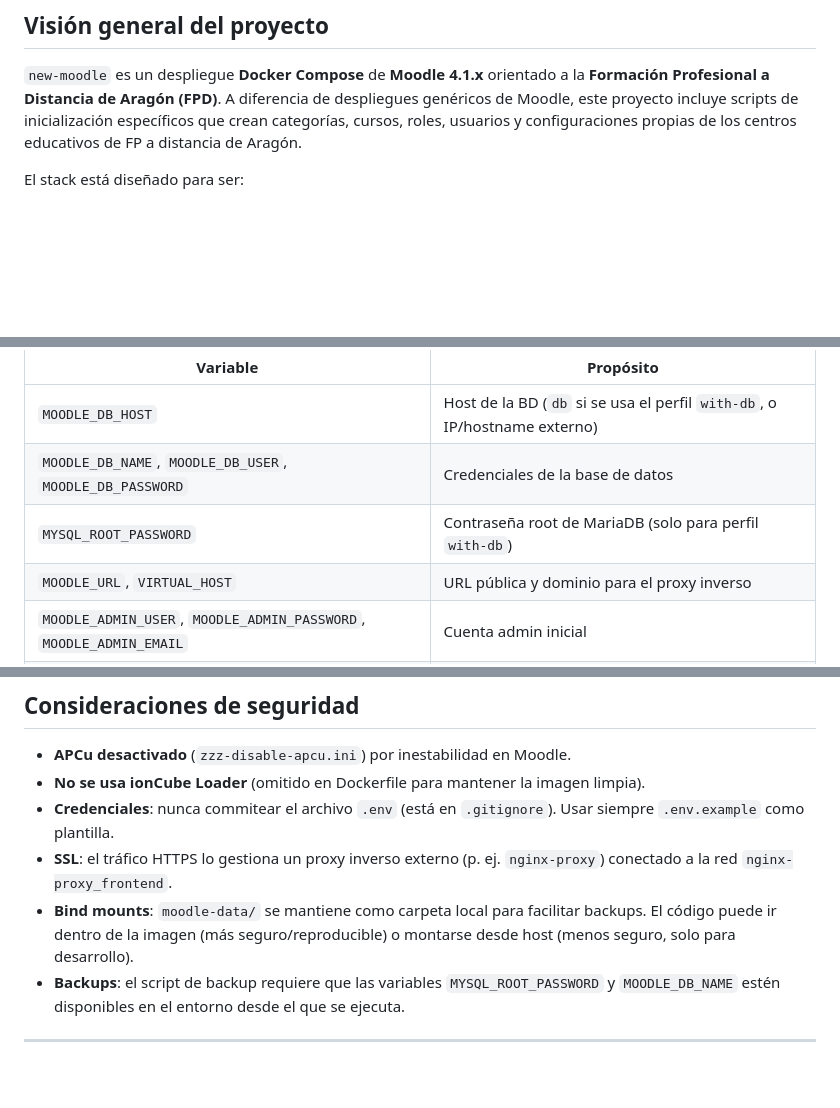
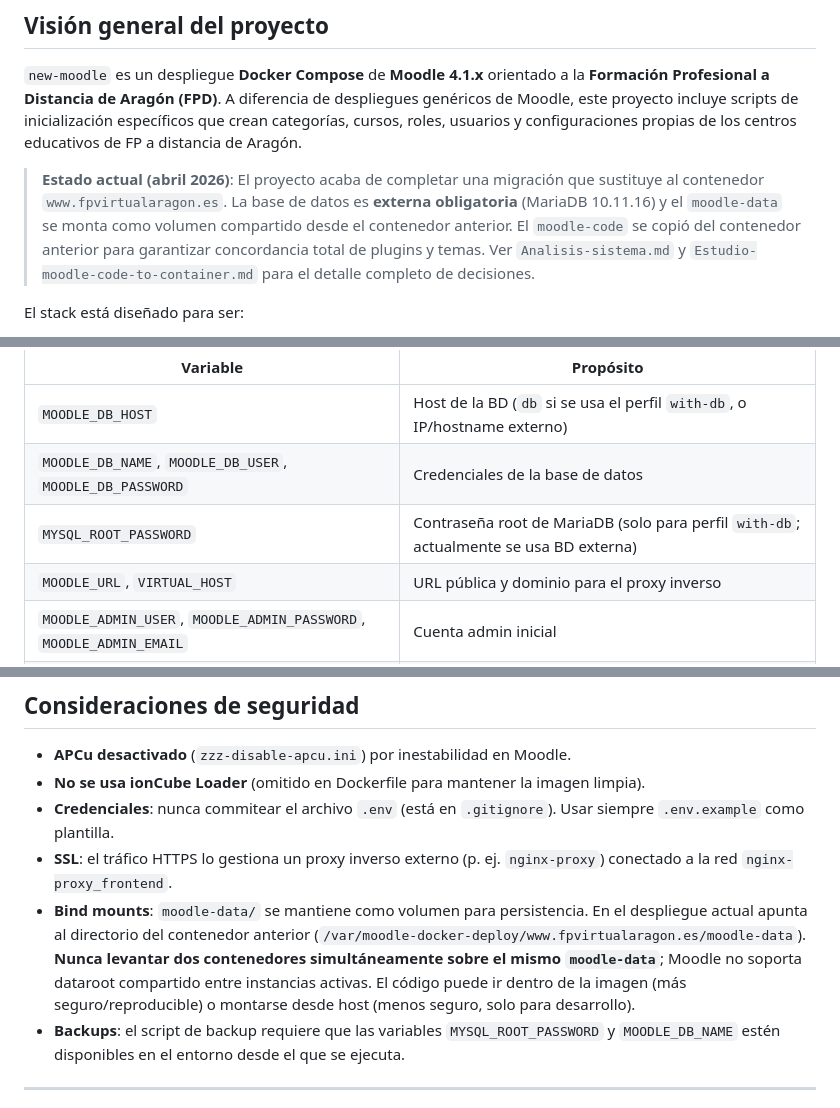
Before and after one commit to FPVirtual/Moodle-Docker, a Markdown page: AGENTS.md, 3 parts joined by grey strips. Drawn GitHub-style; blank space fills up the shorter version.

```diff
--- a/AGENTS.md
+++ b/AGENTS.md
@@ -7,6 +7,8 @@
 ## Visión general del proyecto
 
 `new-moodle` es un despliegue **Docker Compose** de **Moodle 4.1.x** orientado a la **Formación Profesional a Distancia de Aragón (FPD)**. A diferencia de despliegues genéricos de Moodle, este proyecto incluye scripts de inicialización específicos que crean categorías, cursos, roles, usuarios y configuraciones propias de los centros educativos de FP a distancia de Aragón.
+
+> **Estado actual (abril 2026)**: El proyecto acaba de completar una migración que sustituye al contenedor `www.fpvirtualaragon.es`. La base de datos es **externa obligatoria** (MariaDB 10.11.16) y el `moodle-data` se monta como volumen compartido desde el contenedor anterior. El `moodle-code` se copió del contenedor anterior para garantizar concordancia total de plugins y temas. Ver `Analisis-sistema.md` y `Estudio-moodle-code-to-container.md` para el detalle completo de decisiones.
 
 El stack está diseñado para ser:
 - **Reproducible**: el código de Moodle y los scripts de inicialización se empaquetan dentro de la imagen Docker.
@@ -160,7 +162,7 @@ Toda la configuración sensible y de entorno se define en **`.env`** (a partir d
 |----------|-----------|
 | `MOODLE_DB_HOST` | Host de la BD (`db` si se usa el perfil `with-db`, o IP/hostname externo) |
 | `MOODLE_DB_NAME`, `MOODLE_DB_USER`, `MOODLE_DB_PASSWORD` | Credenciales de la base de datos |
-| `MYSQL_ROOT_PASSWORD` | Contraseña root de MariaDB (solo para perfil `with-db`) |
+| `MYSQL_ROOT_PASSWORD` | Contraseña root de MariaDB (solo para perfil `with-db`; actualmente se usa BD externa) |
 | `MOODLE_URL`, `VIRTUAL_HOST` | URL pública y dominio para el proxy inverso |
 | `MOODLE_ADMIN_USER`, `MOODLE_ADMIN_PASSWORD`, `MOODLE_ADMIN_EMAIL` | Cuenta admin inicial |
 | `MOODLE_LANG`, `MOODLE_SITE_NAME`, `MOODLE_SITE_FULLNAME` | Idioma y nombre del sitio |
@@ -277,7 +283,7 @@ Documentado detalladamente en `UPGRADE.md`. Pasos clave:
 - **No se usa ionCube Loader** (omitido en Dockerfile para mantener la imagen limpia).
 - **Credenciales**: nunca commitear el archivo `.env` (está en `.gitignore`). Usar siempre `.env.example` como plantilla.
 - **SSL**: el tráfico HTTPS lo gestiona un proxy inverso externo (p. ej. `nginx-proxy`) conectado a la red `nginx-proxy_frontend`.
-- **Bind mounts**: `moodle-data/` se mantiene como carpeta local para facilitar backups. El código puede ir dentro de la imagen (más seguro/reproducible) o montarse desde host (menos seguro, solo para desarrollo).
+- **Bind mounts**: `moodle-data/` se mantiene como volumen para persistencia. En el despliegue actual apunta al directorio del contenedor anterior (`/var/moodle-docker-deploy/www.fpvirtualaragon.es/moodle-data`). **Nunca levantar dos contenedores simultáneamente sobre el mismo `moodle-data`**; Moodle no soporta dataroot compartido entre instancias activas. El código puede ir dentro de la imagen (más seguro/reproducible) o montarse desde host (menos seguro, solo para desarrollo).
 - **Backups**: el script de backup requiere que las variables `MYSQL_ROOT_PASSWORD` y `MOODLE_DB_NAME` estén disponibles en el entorno desde el que se ejecuta.
 
 ---
```
Also changed, not shown: other parts of AGENTS.md (+15 -8 lines).
